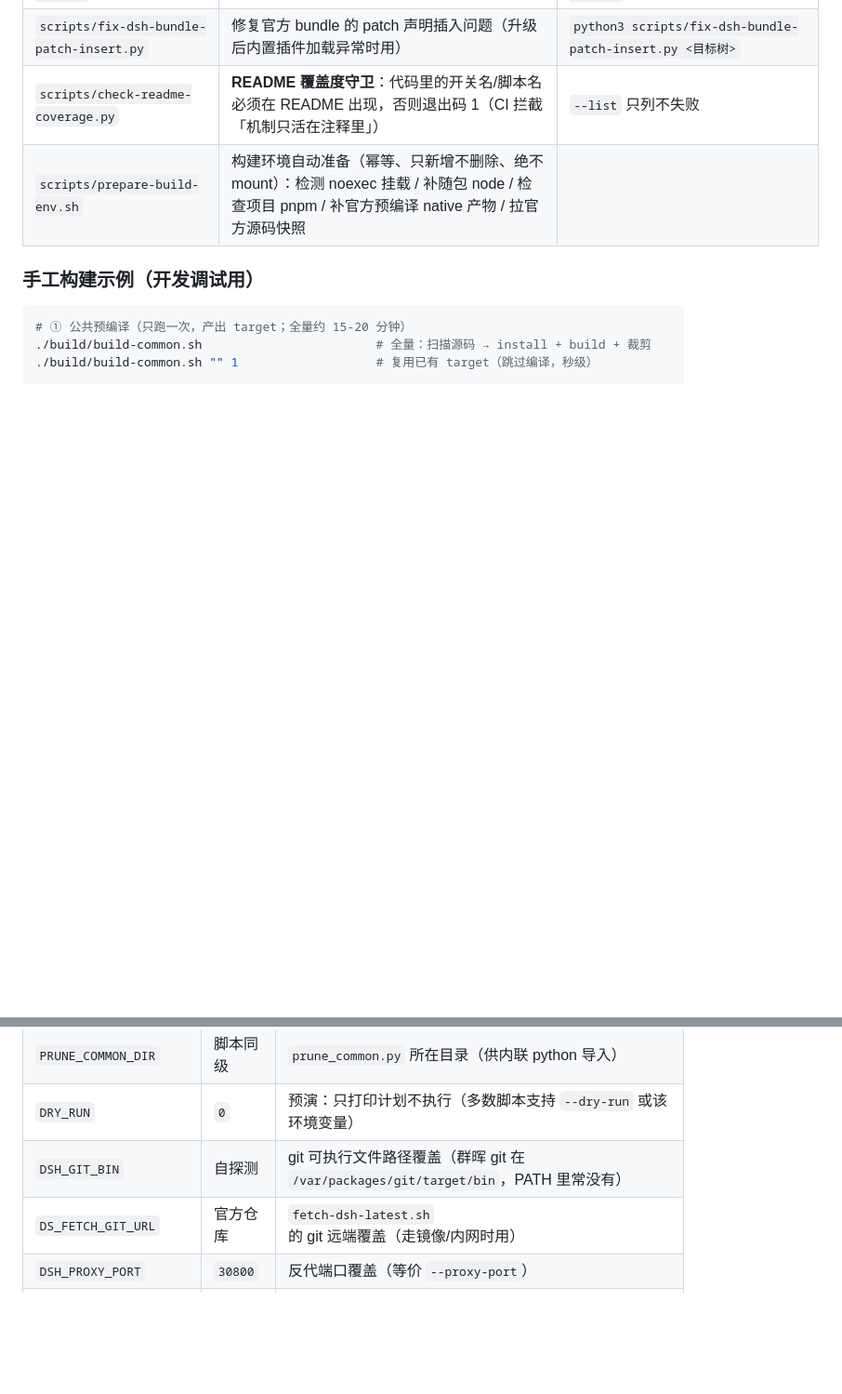
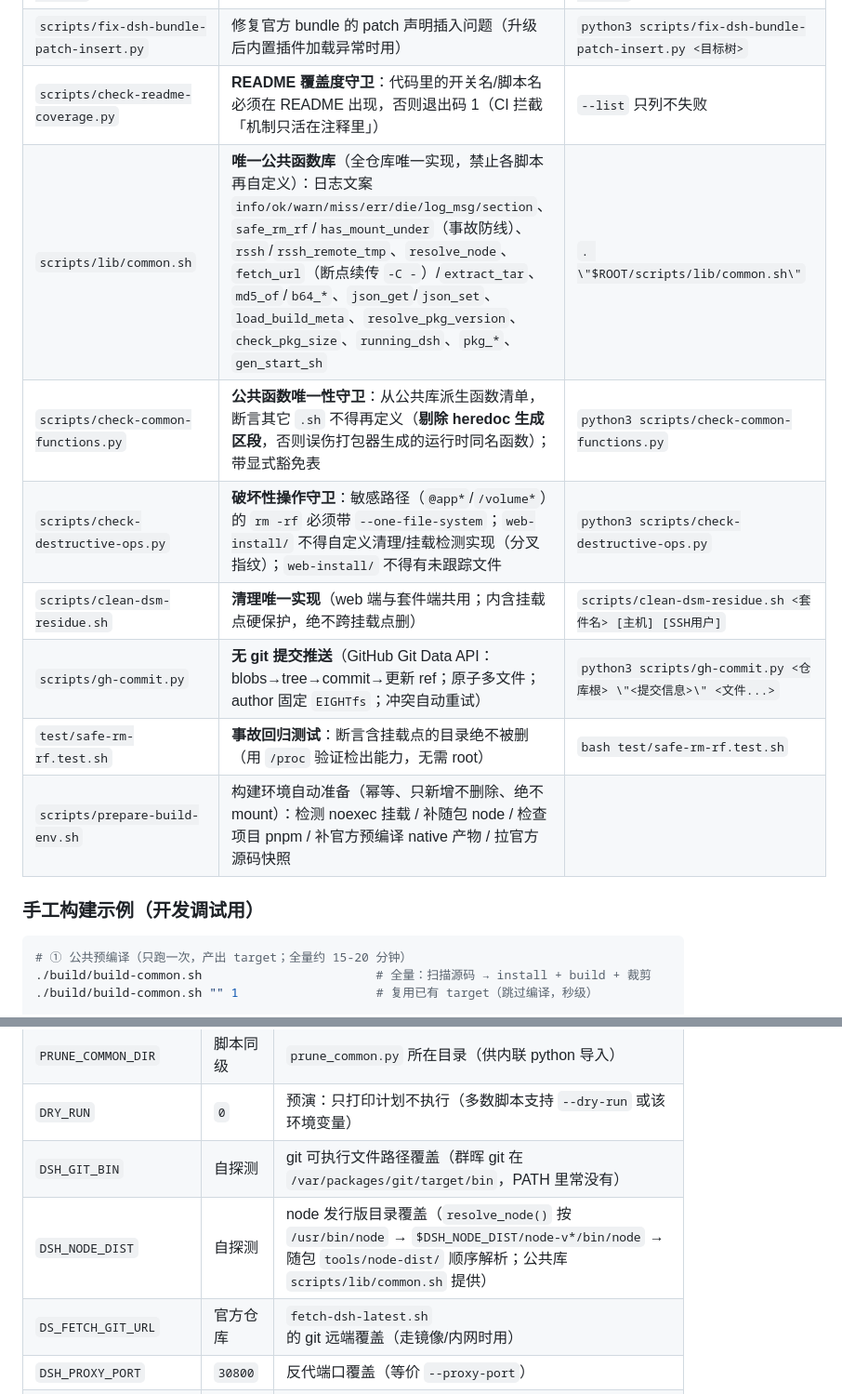
Before and after one commit to EIGHTfs/DeepSeekHarness-NAS, a Markdown page: README.md, 2 parts joined by grey strips. Shown at 93% size. GitHub-like rendering; blank space fills up the shorter version.

```diff
--- a/README.md
+++ b/README.md
@@ -90,6 +90,12 @@ DeepSeek Harness (DSH) 是 DeepSeek AI 官方开源的 Agent 框架，提供 Web
 | `scripts/fetch-official-docs.py` | 抓官方文档快照到本地（离线查阅/比对用） | `python3 scripts/fetch-official-docs.py` |
 | `scripts/fix-dsh-bundle-patch-insert.py` | 修复官方 bundle 的 patch 声明插入问题（升级后内置插件加载异常时用） | `python3 scripts/fix-dsh-bundle-patch-insert.py <目标树>` |
 | `scripts/check-readme-coverage.py` | **README 覆盖度守卫**：代码里的开关名/脚本名必须在 README 出现，否则退出码 1（CI 拦截「机制只活在注释里」） | `--list` 只列不失败 |
+| `scripts/lib/common.sh` | **唯一公共函数库**（全仓库唯一实现，禁止各脚本再自定义）：日志文案 `info/ok/warn/miss/err/die/log_msg/section`、`safe_rm_rf`/`has_mount_under`（事故防线）、`rssh`/`rssh_remote_tmp`、`resolve_node`、`fetch_url`（断点续传 `-C -`）/`extract_tar`、`md5_of`/`b64_*`、`json_get`/`json_set`、`load_build_meta`、`resolve_pkg_version`、`check_pkg_size`、`running_dsh`、`pkg_*`、`gen_start_sh` | `. \"$ROOT/scripts/lib/common.sh\"` |
+| `scripts/check-common-functions.py` | **公共函数唯一性守卫**：从公共库派生函数清单，断言其它 `.sh` 不得再定义（**剔除 heredoc 生成区段**，否则误伤打包器生成的运行时同名函数）；带显式豁免表 | `python3 scripts/check-common-functions.py` |
+| `scripts/check-destructive-ops.py` | **破坏性操作守卫**：敏感路径（`@app*`/`/volume*`）的 `rm -rf` 必须带 `--one-file-system`；`web-install/` 不得自定义清理/挂载检测实现（分叉指纹）；`web-install/` 不得有未跟踪文件 | `python3 scripts/check-destructive-ops.py` |
+| `scripts/clean-dsm-residue.sh` | **清理唯一实现**（web 端与套件端共用；内含挂载点硬保护，绝不跨挂载点删） | `scripts/clean-dsm-residue.sh <套件名> [主机] [SSH用户]` |
+| `scripts/gh-commit.py` | **无 git 提交推送**（GitHub Git Data API：blobs→tree→commit→更新 ref；原子多文件；author 固定 `EIGHTfs`；冲突自动重试） | `python3 scripts/gh-commit.py <仓库根> \"<提交信息>\" <文件...>` |
+| `test/safe-rm-rf.test.sh` | **事故回归测试**：断言含挂载点的目录绝不被删（用 `/proc` 验证检出能力，无需 root） | `bash test/safe-rm-rf.test.sh` |
 | `scripts/prepare-build-env.sh` | 构建环境自动准备（幂等、只新增不删除、绝不 mount）：检测 noexec 挂载 / 补随包 node / 检查项目 pnpm / 补官方预编译 native 产物 / 拉官方源码快照 |
 
 ### 手工构建示例（开发调试用）
@@ -194,6 +222,7 @@ DeepSeek Harness (DSH) 是 DeepSeek AI 官方开源的 Agent 框架，提供 Web
 | `PRUNE_COMMON_DIR` | 脚本同级 | `prune_common.py` 所在目录（供内联 python 导入） |
 | `DRY_RUN` | `0` | 预演：只打印计划不执行（多数脚本支持 `--dry-run` 或该环境变量） |
 | `DSH_GIT_BIN` | 自探测 | git 可执行文件路径覆盖（群晖 git 在 `/var/packages/git/target/bin`，PATH 里常没有） |
+| `DSH_NODE_DIST` | 自探测 | node 发行版目录覆盖（`resolve_node()` 按 `/usr/bin/node` → `$DSH_NODE_DIST/node-v*/bin/node` → 随包 `tools/node-dist/` 顺序解析；公共库 `scripts/lib/common.sh` 提供） |
 | `DS_FETCH_GIT_URL` | 官方仓库 | `fetch-dsh-latest.sh` 的 git 远端覆盖（走镜像/内网时用） |
 | `DSH_PROXY_PORT` | `30800` | 反代端口覆盖（等价 `--proxy-port`） |
 | `DSH_SLIM_SKIP_NATIVE` | `0` | 置 1 跳过 native 构建（`first-build-logic.sh` 留档脚本用） |
```
Also changed, not shown: other parts of README.md (+22 -0 lines).
